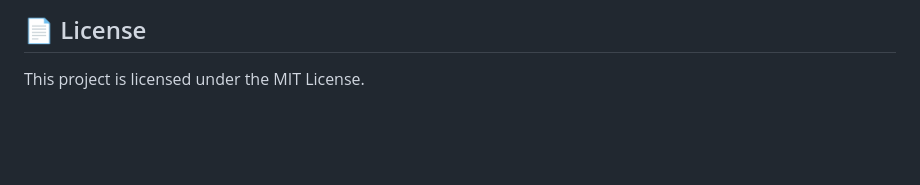
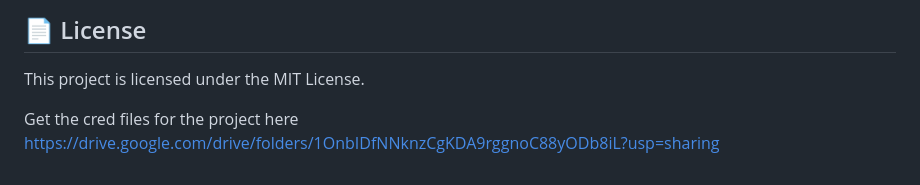
Before and after one commit to AyushSNair/Swabhav360, a Markdown page: README.md, the part around the change. Rendered like a GitHub page; blank space fills up the shorter version.

```diff
--- a/README.md
+++ b/README.md
@@ -114,3 +114,6 @@ Counselor dashboards with actionable insights
 📄 License
 --------------------------------------------------------------------------------------------------------------------------------------------------------------------------------------------------------------------
 This project is licensed under the MIT License.
+
+Get the cred files for the project here
+https://drive.google.com/drive/folders/1OnbIDfNNknzCgKDA9rggnoC88yODb8iL?usp=sharing
```
